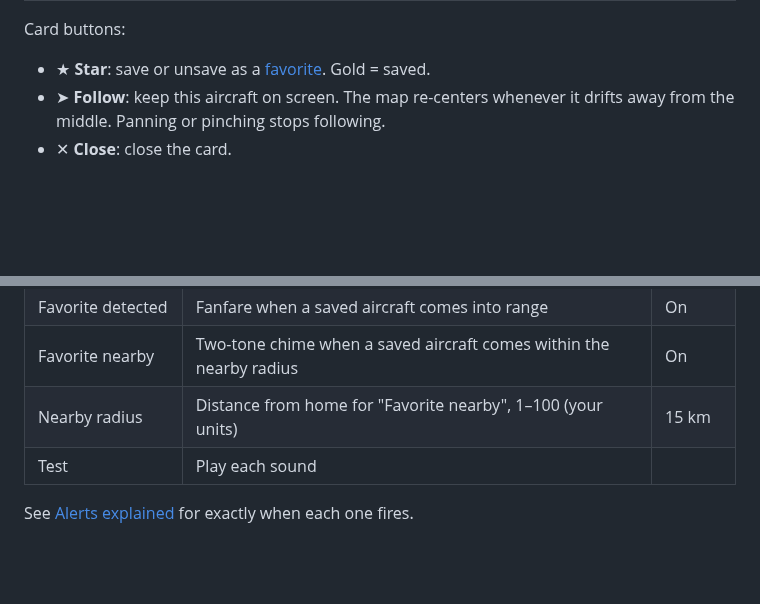
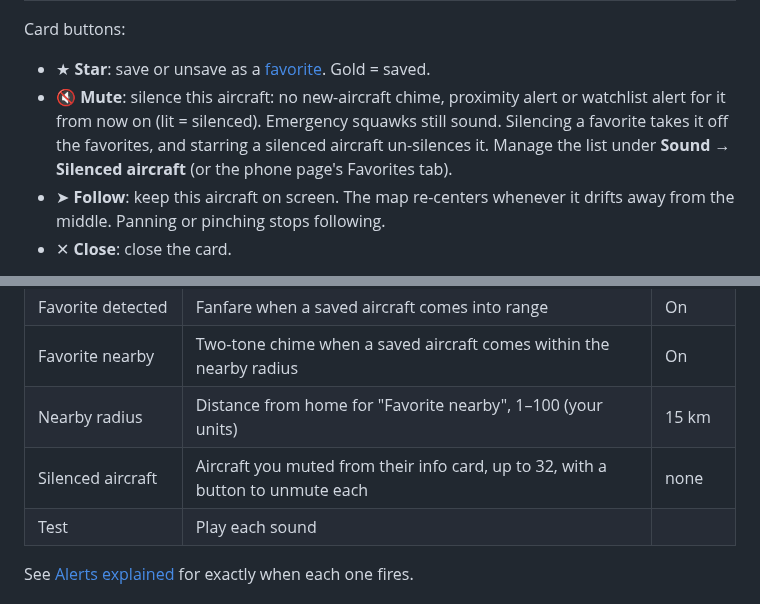
Before and after one commit to ShadowStacker/P4-Radar, a Markdown page: docs/USER_GUIDE.md, 2 parts joined by grey strips. GitHub-like rendering; blank space fills up the shorter version.

```diff
--- a/docs/USER_GUIDE.md
+++ b/docs/USER_GUIDE.md
@@ -120,6 +120,11 @@ reporting a problem (offline, feed errors).
 
 Card buttons:
 - ★ **Star**: save or unsave as a [favorite](#favorites). Gold = saved.
+- 🔇 **Mute**: silence this aircraft: no new-aircraft chime, proximity
+  alert or watchlist alert for it from now on (lit = silenced). Emergency
+  squawks still sound. Silencing a favorite takes it off the favorites, and
+  starring a silenced aircraft un-silences it. Manage the list under
+  **Sound → Silenced aircraft** (or the phone page's Favorites tab).
 - ➤ **Follow**: keep this aircraft on screen. The map re-centers whenever it
   drifts away from the middle. Panning or pinching stops following.
 - ✕ **Close**: close the card.
@@ -372,6 +377,7 @@ switches itself off.
 | Favorite detected | Fanfare when a saved aircraft comes into range | On |
 | Favorite nearby | Two-tone chime when a saved aircraft comes within the nearby radius | On |
 | Nearby radius | Distance from home for "Favorite nearby", 1–100 (your units) | 15 km |
+| Silenced aircraft | Aircraft you muted from their info card, up to 32, with a button to unmute each | none |
 | Test | Play each sound | |
 
 See [Alerts explained](#alerts-explained) for exactly when each one fires.
```
Also changed, not shown: CHANGELOG.md (+11 -1 lines), README.md (+2 -0 lines), docs/images/76_card_silenced.png (added), docs/images/77_settings_silenced.png (added), 15 other files.
